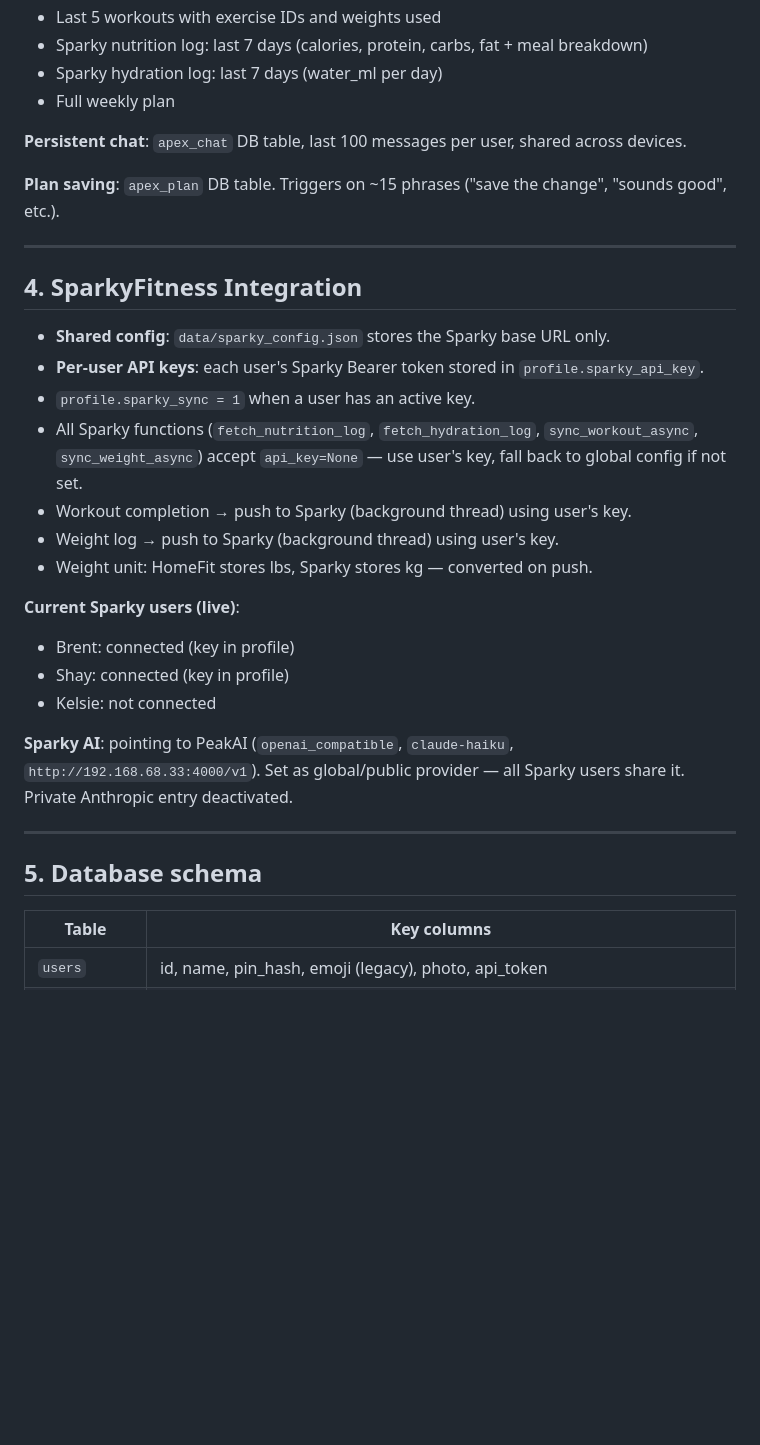
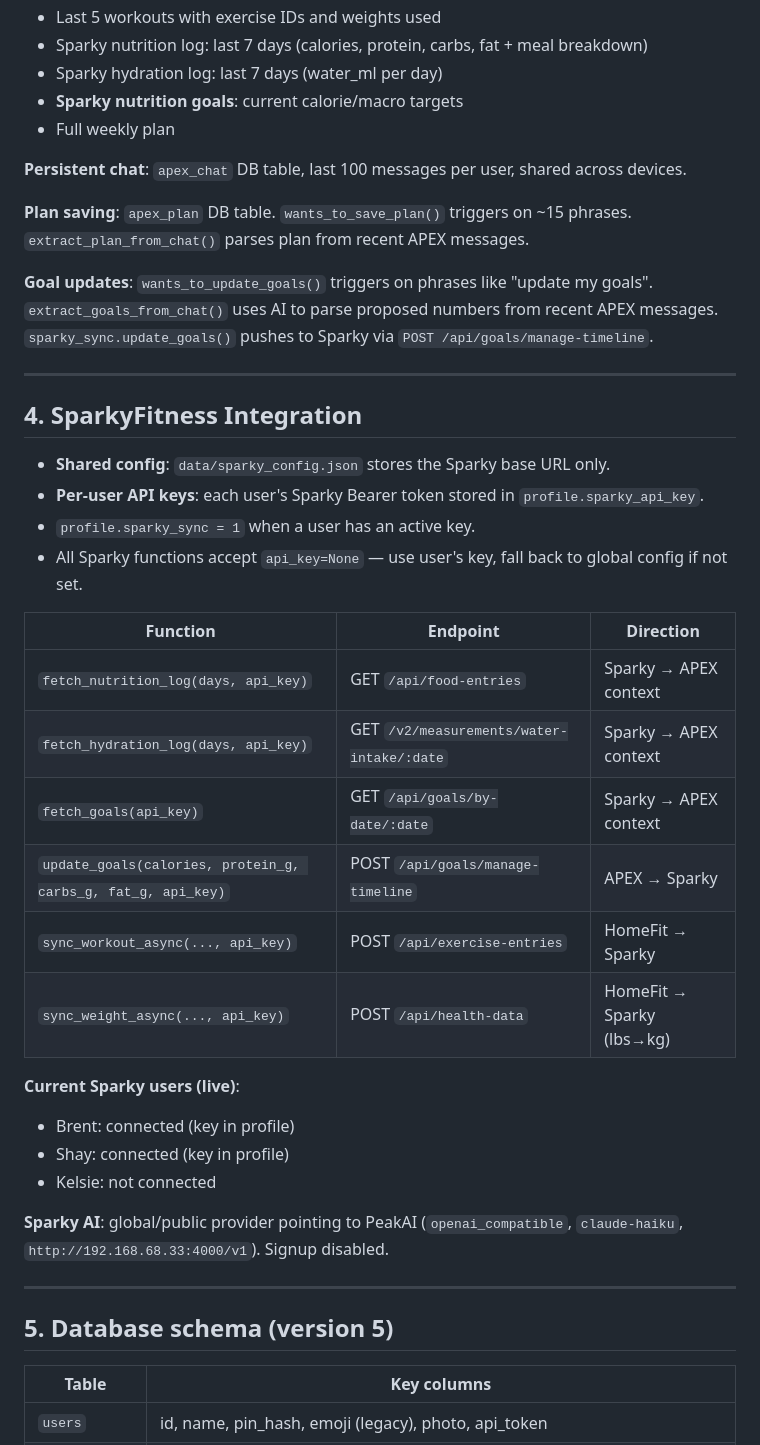
Before and after one commit to abwalker417/HomeFit, a Markdown page: README-homefit-notes.md, the part around one of its changes. GitHub-like rendering; blank space fills up the shorter version.

```diff
--- a/README-homefit-notes.md
+++ b/README-homefit-notes.md
@@ -60,11 +60,14 @@ All AI calls route through PeakAI at `http://192.168.68.33:4000/v1/chat/completi
 - Last 5 workouts with exercise IDs and weights used
 - Sparky nutrition log: last 7 days (calories, protein, carbs, fat + meal breakdown)
 - Sparky hydration log: last 7 days (water_ml per day)
+- **Sparky nutrition goals**: current calorie/macro targets
 - Full weekly plan
 
 **Persistent chat**: `apex_chat` DB table, last 100 messages per user, shared across devices.
 
-**Plan saving**: `apex_plan` DB table. Triggers on ~15 phrases ("save the change", "sounds good", etc.).
+**Plan saving**: `apex_plan` DB table. `wants_to_save_plan()` triggers on ~15 phrases. `extract_plan_from_chat()` parses plan from recent APEX messages.
+
+**Goal updates**: `wants_to_update_goals()` triggers on phrases like "update my goals". `extract_goals_from_chat()` uses AI to parse proposed numbers from recent APEX messages. `sparky_sync.update_goals()` pushes to Sparky via `POST /api/goals/manage-timeline`.
 
 ---
 
@@ -73,21 +76,27 @@ All AI calls route through PeakAI at `http://192.168.68.33:4000/v1/chat/completi
 - **Shared config**: `data/sparky_config.json` stores the Sparky base URL only.
 - **Per-user API keys**: each user's Sparky Bearer token stored in `profile.sparky_api_key`.
 - `profile.sparky_sync = 1` when a user has an active key.
-- All Sparky functions (`fetch_nutrition_log`, `fetch_hydration_log`, `sync_workout_async`, `sync_weight_async`) accept `api_key=None` — use user's key, fall back to global config if not set.
-- Workout completion → push to Sparky (background thread) using user's key.
-- Weight log → push to Sparky (background thread) using user's key.
-- Weight unit: HomeFit stores lbs, Sparky stores kg — converted on push.
+- All Sparky functions accept `api_key=None` — use user's key, fall back to global config if not set.
+
+| Function | Endpoint | Direction |
+|---|---|---|
+| `fetch_nutrition_log(days, api_key)` | GET `/api/food-entries` | Sparky → APEX context |
+| `fetch_hydration_log(days, api_key)` | GET `/v2/measurements/water-intake/:date` | Sparky → APEX context |
+| `fetch_goals(api_key)` | GET `/api/goals/by-date/:date` | Sparky → APEX context |
+| `update_goals(calories, protein_g, carbs_g, fat_g, api_key)` | POST `/api/goals/manage-timeline` | APEX → Sparky |
+| `sync_workout_async(..., api_key)` | POST `/api/exercise-entries` | HomeFit → Sparky |
+| `sync_weight_async(..., api_key)` | POST `/api/health-data` | HomeFit → Sparky (lbs→kg) |
 
 **Current Sparky users (live)**:
 - Brent: connected (key in profile)
 - Shay: connected (key in profile)
 - Kelsie: not connected
 
-**Sparky AI**: pointing to PeakAI (`openai_compatible`, `claude-haiku`, `http://192.168.68.33:4000/v1`). Set as global/public provider — all Sparky users share it. Private Anthropic entry deactivated.
+**Sparky AI**: global/public provider pointing to PeakAI (`openai_compatible`, `claude-haiku`, `http://192.168.68.33:4000/v1`). Signup disabled.
 
 ---
 
-## 5. Database schema
+## 5. Database schema (version 5)
 
 | Table | Key columns |
 |---|---|
```
Also changed, not shown: other parts of README-homefit-notes.md (+2 -23 lines), README.md (+8 -3 lines).
